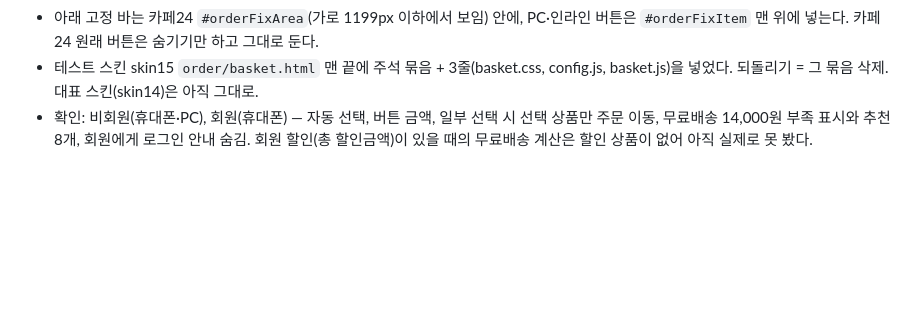
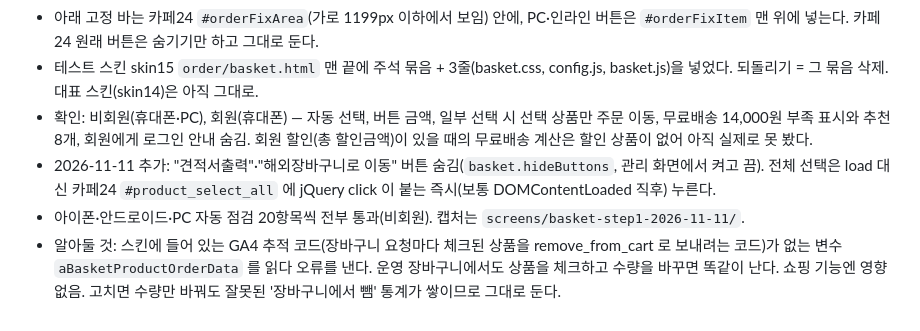
Before and after one commit to danarobe/danarobe-checkout, a Markdown page: README.md, the part around the change. Rendered like a GitHub page; blank space fills up the shorter version.

Commit message:
장바구니 1단계 기기별 점검 기록
Co-Authored-By: Claude Opus 5.5 <noreply@anthropic.com>

```diff
--- a/README.md
+++ b/README.md
@@ -120,3 +120,6 @@
 - 아래 고정 바는 카페24 `#orderFixArea`(가로 1199px 이하에서 보임) 안에, PC·인라인 버튼은 `#orderFixItem` 맨 위에 넣는다. 카페24 원래 버튼은 숨기기만 하고 그대로 둔다.
 - 테스트 스킨 skin15 `order/basket.html` 맨 끝에 주석 묶음 + 3줄(basket.css, config.js, basket.js)을 넣었다. 되돌리기 = 그 묶음 삭제. 대표 스킨(skin14)은 아직 그대로.
 - 확인: 비회원(휴대폰·PC), 회원(휴대폰) — 자동 선택, 버튼 금액, 일부 선택 시 선택 상품만 주문 이동, 무료배송 14,000원 부족 표시와 추천 8개, 회원에게 로그인 안내 숨김. 회원 할인(총 할인금액)이 있을 때의 무료배송 계산은 할인 상품이 없어 아직 실제로 못 봤다.
+- 2026-11-11 추가: "견적서출력"·"해외장바구니로 이동" 버튼 숨김(`basket.hideButtons`, 관리 화면에서 켜고 끔). 전체 선택은 load 대신 카페24 `#product_select_all` 에 jQuery click 이 붙는 즉시(보통 DOMContentLoaded 직후) 누른다.
+- 아이폰·안드로이드·PC 자동 점검 20항목씩 전부 통과(비회원). 캡처는 `screens/basket-step1-2026-11-11/`.
+- 알아둘 것: 스킨에 들어 있는 GA4 추적 코드(장바구니 요청마다 체크된 상품을 remove_from_cart 로 보내려는 코드)가 없는 변수 `aBasketProductOrderData` 를 읽다 오류를 낸다. 운영 장바구니에서도 상품을 체크하고 수량을 바꾸면 똑같이 난다. 쇼핑 기능엔 영향 없음. 고치면 수량만 바꿔도 잘못된 '장바구니에서 뺌' 통계가 쌓이므로 그대로 둔다.
```
